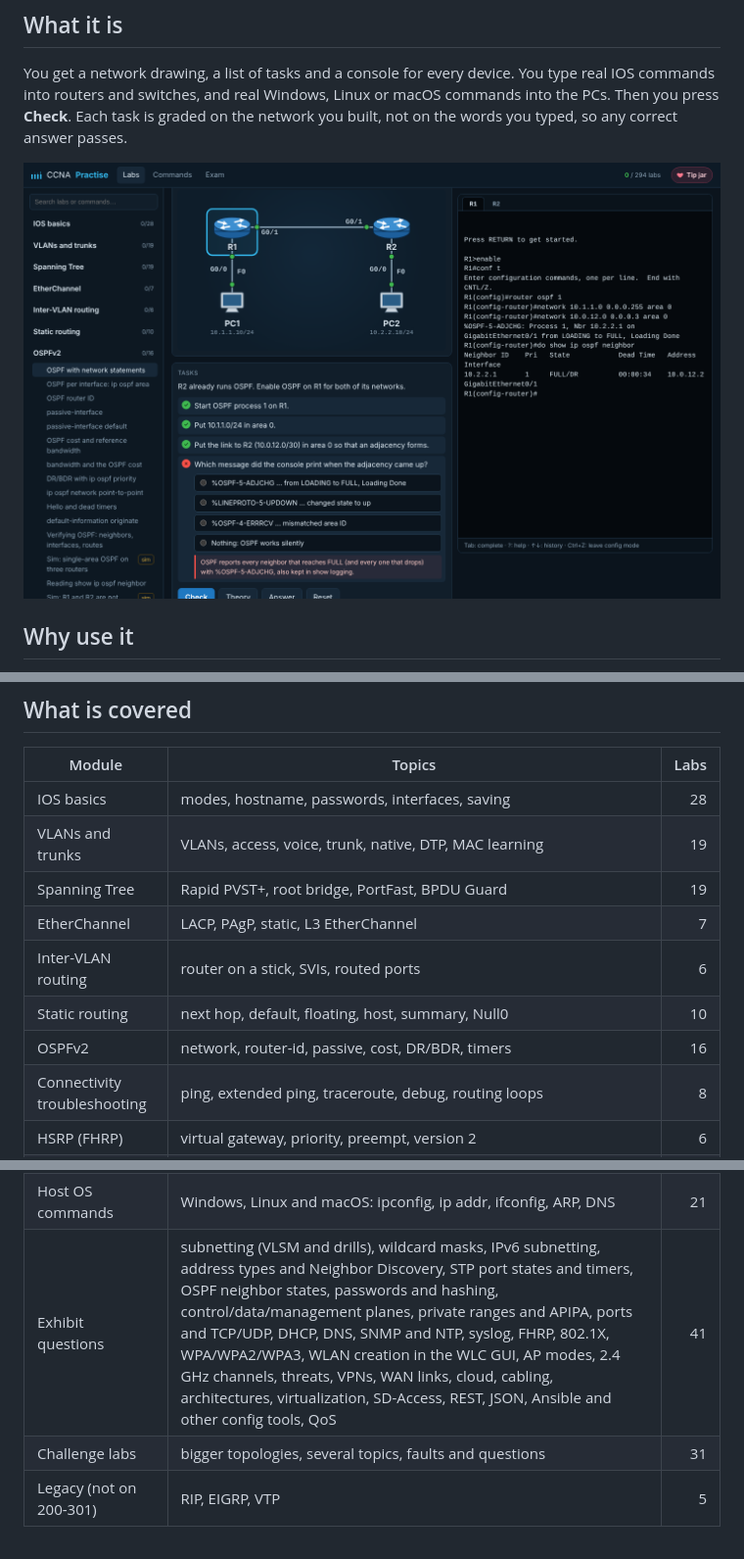
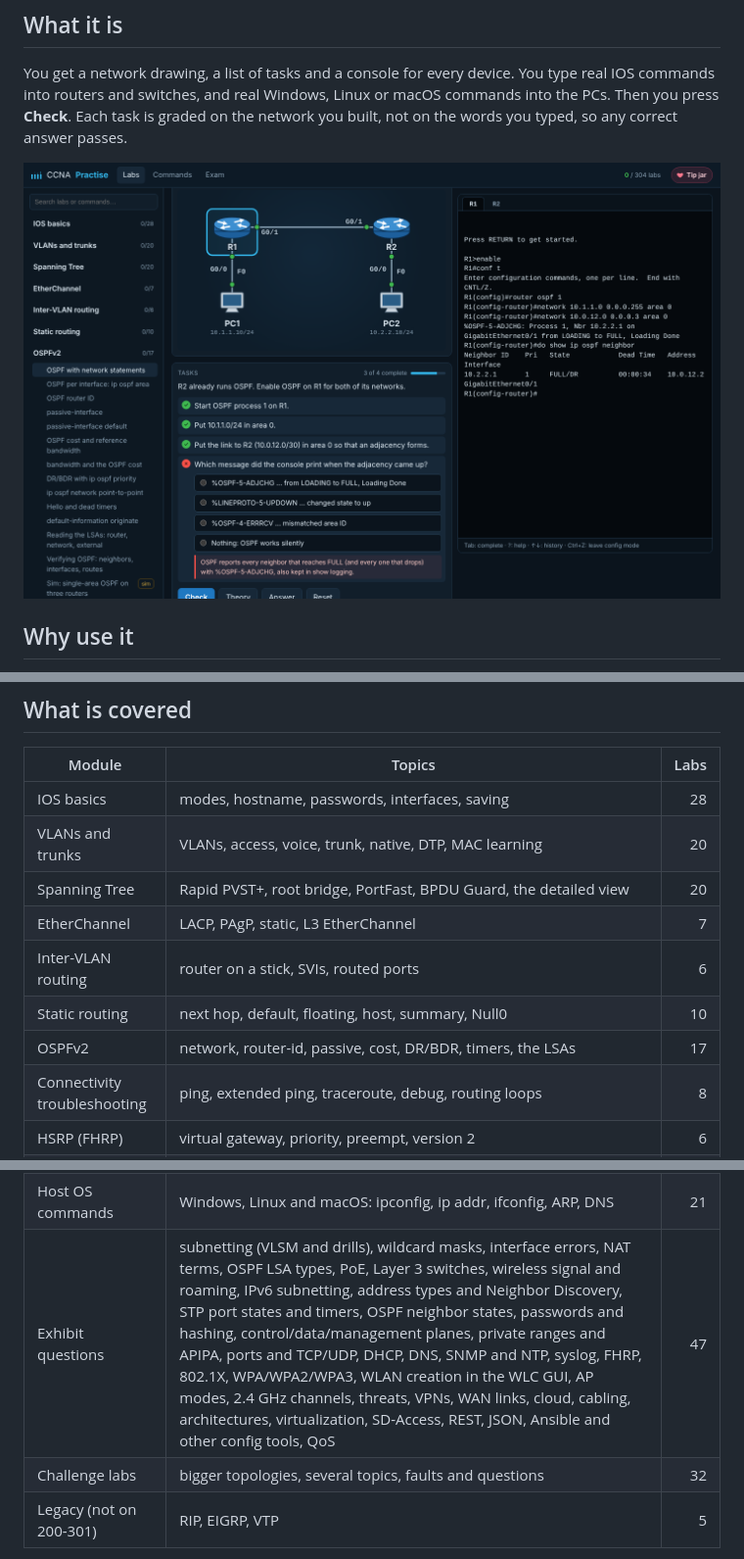
Before and after one commit to arpwatcher/CCNA-Practise-, a Markdown page: README.md, 3 parts joined by grey strips. Shown at 98% size. Rendered like a GitHub page; pictures changed too: docs/lab.png.

Commit message:
readme, meta tags, preview image and screenshots: 304 labs, 65 sims, 32 challenges, 47 theory sets
Co-Authored-By: Claude Opus 5.5 <noreply@anthropic.com>
Claude-Session: https://claude.ai/code/session_01DKqSYpXcHfRcwFMhr8jyc9

```diff
--- a/README.md
+++ b/README.md
@@ -57,12 +57,12 @@ answer passes.
 | Module | Topics | Labs |
 | --- | --- | ---: |
 | IOS basics | modes, hostname, passwords, interfaces, saving | 28 |
-| VLANs and trunks | VLANs, access, voice, trunk, native, DTP, MAC learning | 19 |
-| Spanning Tree | Rapid PVST+, root bridge, PortFast, BPDU Guard | 19 |
+| VLANs and trunks | VLANs, access, voice, trunk, native, DTP, MAC learning | 20 |
+| Spanning Tree | Rapid PVST+, root bridge, PortFast, BPDU Guard, the detailed view | 20 |
 | EtherChannel | LACP, PAgP, static, L3 EtherChannel | 7 |
 | Inter-VLAN routing | router on a stick, SVIs, routed ports | 6 |
 | Static routing | next hop, default, floating, host, summary, Null0 | 10 |
-| OSPFv2 | network, router-id, passive, cost, DR/BDR, timers | 16 |
+| OSPFv2 | network, router-id, passive, cost, DR/BDR, timers, the LSAs | 17 |
 | Connectivity troubleshooting | ping, extended ping, traceroute, debug, routing loops | 8 |
 | HSRP (FHRP) | virtual gateway, priority, preempt, version 2 | 6 |
 | IP services | DHCP, relay, NTP, syslog, SNMP, CDP, LLDP and LLDP-MED | 22 |
@@ -72,8 +72,8 @@ answer passes.
 | IPv6 | addressing, EUI-64, link-local, SLAAC, static routes | 10 |
 | Device management | IOS image, boot system, config-register, TFTP | 4 |
 | Host OS commands | Windows, Linux and macOS: ipconfig, ip addr, ifconfig, ARP, DNS | 21 |
-| Exhibit questions | subnetting (VLSM and drills), wildcard masks, IPv6 subnetting, address types and Neighbor Discovery, STP port states and timers, OSPF neighbor states, passwords and hashing, control/data/management planes, private ranges and APIPA, ports and TCP/UDP, DHCP, DNS, SNMP and NTP, syslog, FHRP, 802.1X, WPA/WPA2/WPA3, WLAN creation in the WLC GUI, AP modes, 2.4 GHz channels, threats, VPNs, WAN links, cloud, cabling, architectures, virtualization, SD-Access, REST, JSON, Ansible and other config tools, QoS | 41 |
-| Challenge labs | bigger topologies, several topics, faults and questions | 31 |
+| Exhibit questions | subnetting (VLSM and drills), wildcard masks, interface errors, NAT terms, OSPF LSA types, PoE, Layer 3 switches, wireless signal and roaming, IPv6 subnetting, address types and Neighbor Discovery, STP port states and timers, OSPF neighbor states, passwords and hashing, control/data/management planes, private ranges and APIPA, ports and TCP/UDP, DHCP, DNS, SNMP and NTP, syslog, FHRP, 802.1X, WPA/WPA2/WPA3, WLAN creation in the WLC GUI, AP modes, 2.4 GHz channels, threats, VPNs, WAN links, cloud, cabling, architectures, virtualization, SD-Access, REST, JSON, Ansible and other config tools, QoS | 47 |
+| Challenge labs | bigger topologies, several topics, faults and questions | 32 |
 | Legacy (not on 200-301) | RIP, EIGRP, VTP | 5 |
 
 Labs marked **sim** are short scenarios like the exam simulations. The
```
Also changed, not shown: other parts of README.md (+1 -1 lines), docs/home.png, docs/phone.png, og.png, 1 other file.
